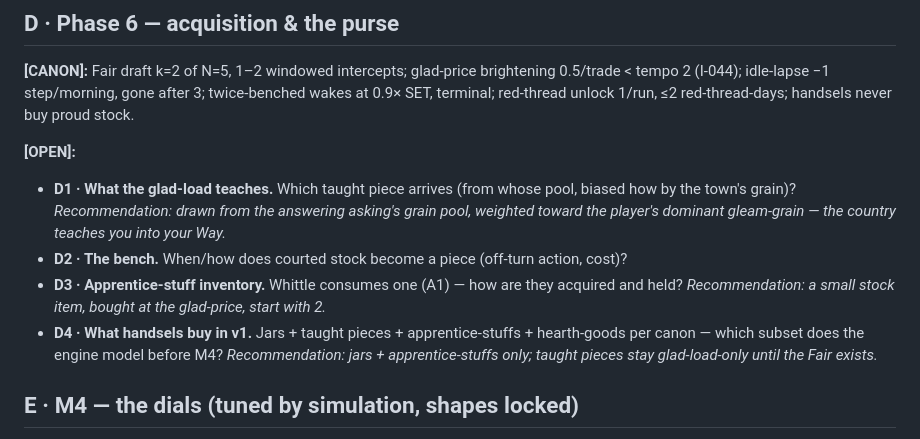
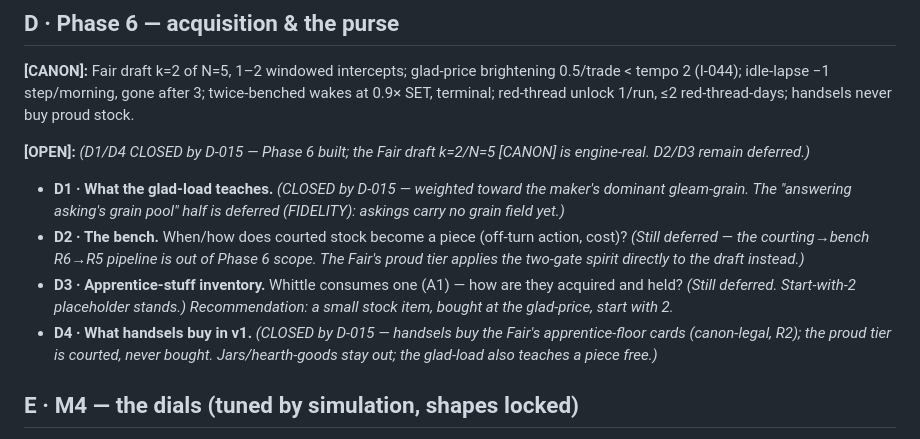
Before and after one commit to richfxu-ops/brightwell, a Markdown page: planning/QUESTIONS.md, the part around the change. Rendered like a GitHub page.

```diff
--- a/planning/QUESTIONS.md
+++ b/planning/QUESTIONS.md
@@ -102,16 +102,19 @@ rings accrue 1 per skipped season per node.
 < tempo 2 (I-044); idle-lapse −1 step/morning, gone after 3; twice-benched wakes at 0.9× SET,
 terminal; red-thread unlock 1/run, ≤2 red-thread-days; handsels never buy proud stock.
 
-**[OPEN]:**
-- **D1 · What the glad-load teaches.** Which taught piece arrives (from whose pool, biased
-  how by the town's grain)? *Recommendation: drawn from the answering asking's grain pool,
-  weighted toward the player's dominant gleam-grain — the country teaches you into your Way.*
+**[OPEN]:** *(D1/D4 CLOSED by D-015 — Phase 6 built; the Fair draft k=2/N=5 [CANON] is engine-real. D2/D3 remain deferred.)*
+- **D1 · What the glad-load teaches.** *(CLOSED by D-015 — weighted toward the maker's dominant
+  gleam-grain. The "answering asking's grain pool" half is deferred (FIDELITY): askings carry no
+  grain field yet.)*
 - **D2 · The bench.** When/how does courted stock become a piece (off-turn action, cost)?
+  *(Still deferred — the courting→bench R6→R5 pipeline is out of Phase 6 scope. The Fair's proud
+  tier applies the two-gate spirit directly to the draft instead.)*
 - **D3 · Apprentice-stuff inventory.** Whittle consumes one (A1) — how are they acquired
-  and held? *Recommendation: a small stock item, bought at the glad-price, start with 2.*
-- **D4 · What handsels buy in v1.** Jars + taught pieces + apprentice-stuffs + hearth-goods
-  per canon — which subset does the engine model before M4? *Recommendation: jars +
-  apprentice-stuffs only; taught pieces stay glad-load-only until the Fair exists.*
+  and held? *(Still deferred. Start-with-2 placeholder stands.) Recommendation: a small stock item,
+  bought at the glad-price, start with 2.*
+- **D4 · What handsels buy in v1.** *(CLOSED by D-015 — handsels buy the Fair's apprentice-floor
+  cards (canon-legal, R2); the proud tier is courted, never bought. Jars/hearth-goods stay out;
+  the glad-load also teaches a piece free.)*
 
 ## E · M4 — the dials (tuned by simulation, shapes locked)
 
```
Also changed, not shown: planning/DECISIONS.md (+28 -0 lines), planning/tasks/acquisition.md (+3 -3 lines).
